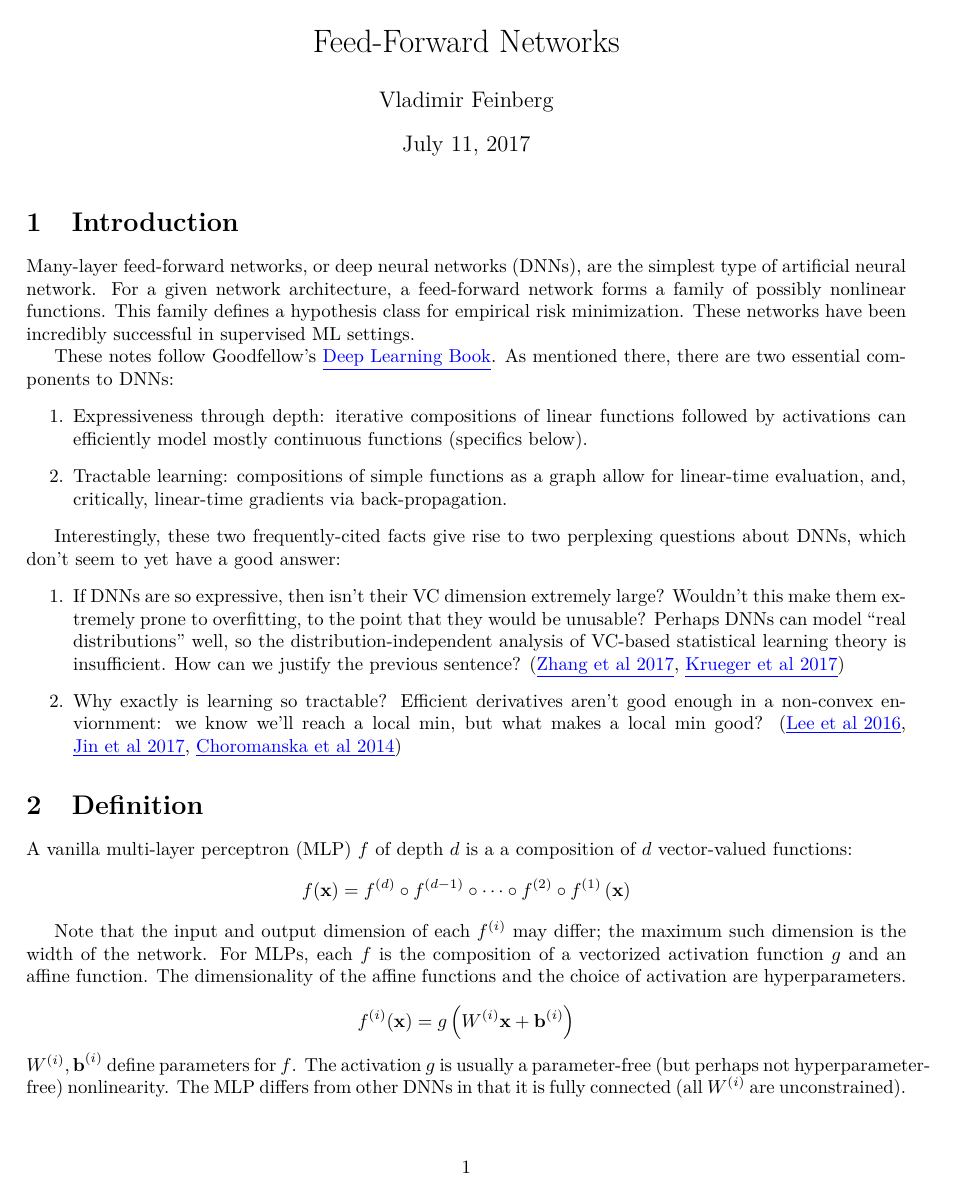
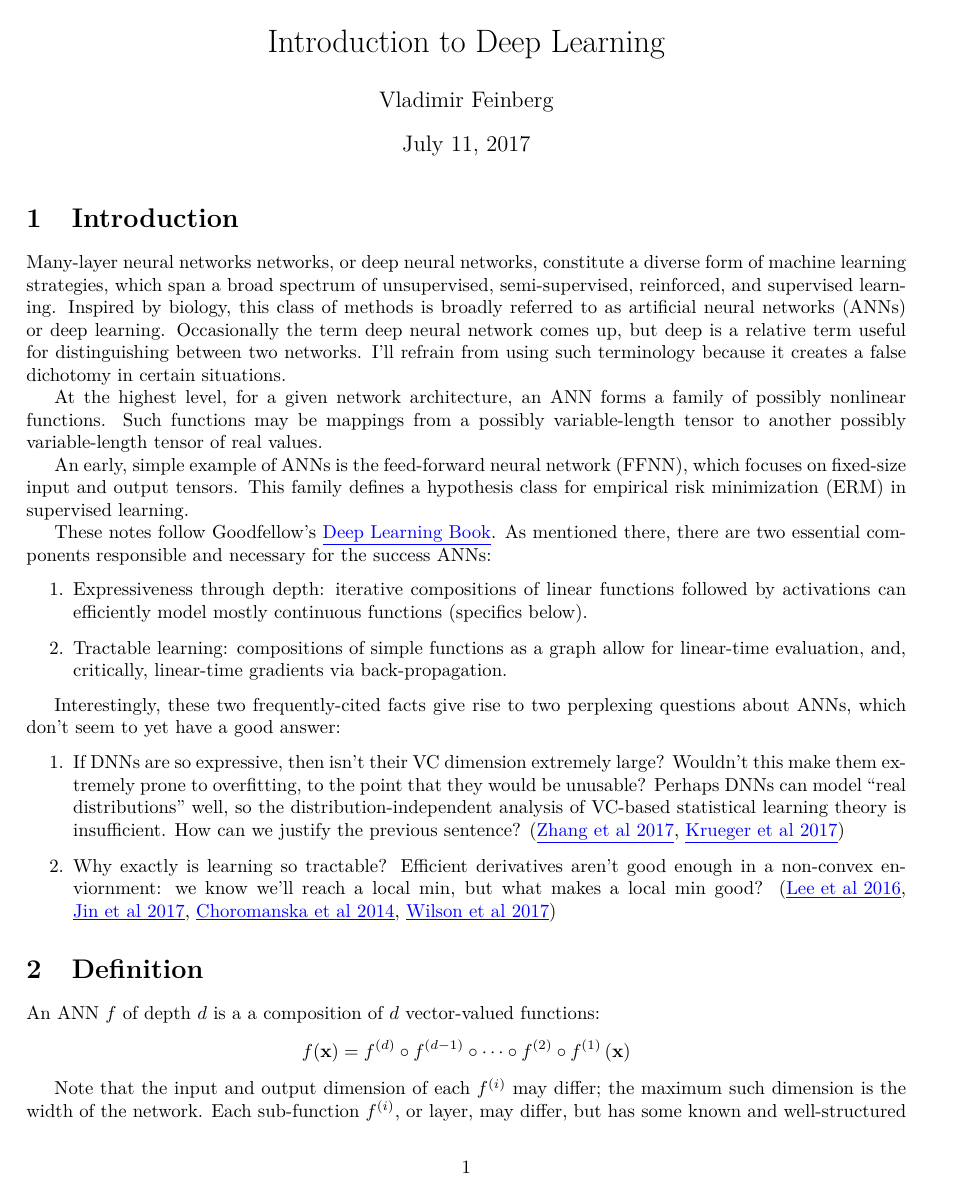
Before and after one commit to vlad17/ml-notes, a LaTeX document (deep-learning/intro.tex): page 1 of 5 before the commit and page 1 of 6 after it. Compiled offline with pdfLaTeX.

Commit message:
Rename feed-forward into intro, make it into an overview document

```diff
--- a/deep-learning/feed-forward.tex
+++ b/deep-learning/intro.tex
@@ -1,6 +1,6 @@
 \documentclass{article}
 
-\title{Feed-Forward Networks}
+\title{Introduction to Deep Learning}
 \author{Vladimir Feinberg}
 
 \input{../defs}
@@ -11,30 +11,35 @@
 
 \section{Introduction}
 
-Many-layer feed-forward networks, or deep neural networks (DNNs), are the simplest type of artificial neural network. For a given network architecture, a feed-forward network forms a family of possibly nonlinear functions. This family defines a hypothesis class for empirical risk minimization. These networks have been incredibly successful in supervised ML settings.
+Many-layer neural networks networks, or deep neural networks, constitute a diverse form of machine learning strategies, which span a broad spectrum of unsupervised, semi-supervised, reinforced, and supervised learning. Inspired by biology, this class of methods is broadly referred to as artificial neural networks (ANNs) or deep learning. Occasionally the term deep neural network comes up, but deep is a relative term useful for distinguishing between two networks. I'll refrain from using such terminology because it creates a false dichotomy in certain situations.
 
-These notes follow Goodfellow's \nurl{http://www.deeplearningbook.org/contents/mlp.html}{Deep Learning Book}. As mentioned there, there are two essential components to DNNs:
+At the highest level, for a given network architecture, an ANN forms a family of possibly nonlinear functions. Such functions may be mappings from a possibly variable-length tensor to another possibly variable-length tensor of real values.
+
+An early, simple example of ANNs is the feed-forward neural network (FFNN), which focuses on fixed-size input and output tensors. This family defines a hypothesis class for empirical risk minimization (ERM) in supervised learning.
+
+These notes follow Goodfellow's \nurl{http://www.deeplearningbook.org/contents/mlp.html}{Deep Learning Book}. As mentioned there, there are two essential components responsible and necessary for the success ANNs:
 \begin{enumerate}
 \item Expressiveness through depth: iterative compositions of linear functions followed by activations can efficiently model mostly continuous functions (specifics below).
 \item Tractable learning: compositions of simple functions as a graph allow for linear-time evaluation, and, critically, linear-time gradients via back-propagation.
 \end{enumerate}
 
-Interestingly, these two frequently-cited facts give rise to two perplexing questions about DNNs, which don't seem to yet have a good answer:
+Interestingly, these two frequently-cited facts give rise to two perplexing questions about ANNs, which don't seem to yet have a good answer:
 \begin{enumerate}
 \item If DNNs are so expressive, then isn't their VC dimension extremely large? Wouldn't this make them extremely prone to overfitting, to the point that they would be unusable? Perhaps DNNs can model ``real distributions'' well, so the distribution-independent analysis of VC-based statistical learning theory is insufficient. How can we justify the previous sentence? (\nurl{https://arxiv.org/abs/1611.03530}{Zhang et al 2017}, \nurl{https://openreview.net/pdf?id=rJv6ZgHYg}{Krueger et al 2017})
-\item Why exactly is learning so tractable? Efficient derivatives aren't good enough in a non-convex enviornment: we know we'll reach a local min, but what makes a local min good? (\nurl{https://arxiv.org/abs/1602.04915}{Lee et al 2016}, \nurl{https://arxiv.org/abs/1703.00887}{Jin et al 2017}, \nurl{https://arxiv.org/abs/1412.0233}{Choromanska et al 2014})
+\item Why exactly is learning so tractable? Efficient derivatives aren't good enough in a non-convex enviornment: we know we'll reach a local min, but what makes a local min good? (\nurl{https://arxiv.org/abs/1602.04915}{Lee et al 2016}, \nurl{https://arxiv.org/abs/1703.00887}{Jin et al 2017}, \nurl{https://arxiv.org/abs/1412.0233}{Choromanska et al 2014}, \nurl{https://arxiv.org/abs/1705.08292}{Wilson et al 2017})
 \end{enumerate}
 
 \section{Definition}
 
-A vanilla multi-layer perceptron (MLP) $f$ of depth $d$ is a a composition of $d$ vector-valued functions:
+An ANN $f$ of depth $d$ is a a composition of $d$ vector-valued functions:
 $$
 f(\vx)=f^{(d)}\circ f^{(d-1)}\circ\cdots\circ f^{(2)}\circ f^{(1)}\pa{\vx}
 $$
 
-Note that the input and output dimension of each $f^{(i)}$ may differ; the maximum such dimension is the width of the network. For MLPs, each $f$ is the composition of a vectorized activation function $g$ and an affine function. The dimensionality of the affine functions and the choice of activation are hyperparameters.
+Note that the input and output dimension of each $f^{(i)}$ may differ; the maximum such dimension is the width of the network. Each sub-function $f^{(i)}$, or layer, may differ, but has some known and well-structured parameterization. ANN methods then typically diverge with the training algorithm and what they consider their inputs and outputs to be. These iterative compositions of more fundamental layer-wise operations construct what is accurately labeled by \nurl{http://karpathy.github.io/neuralnets/}{Dr. Karpathy} as ``real valued circuits,'' where simple building blocks construct complex output behaviors through tractable operations.
+
+For instance, a FFNN treats inputs $\vx$ as those inputs from a supervised learning problem, and attempts to find a mapping $f$ between observed pairs $(\vx, y)$. A multi-layer perceptron (MLP), a type of FFNN, is the composition of a vectorized activation function $g$ and an affine function. The dimensionality of the affine functions and the choice of activation are hyperparameters.
 
 $$
 f^{(i)}(\vx)=g\pa{W^{(i)}\vx+\vb^{(i)}}
 $$
-$W^{(i)},\vb^{(i)}$ define parameters for $f$. The activation $g$ is usually a parameter-free (but perhaps not hyperparameter-free) nonlinearity. The MLP differs from other DNNs in that it is fully connected (all $W^{(i)}$ are unconstrained). A network whose $W^{(i)}$ matrices correspond to convolutions is a CNN, for instance, and refers to a much more restricted family of functions.
```
Also changed, not shown: deep-learning/README.md, deep-learning/feed-forward.pdf (deleted), deep-learning/intro.pdf (added), deep-learning/intro.tex (12 more changed lines).
